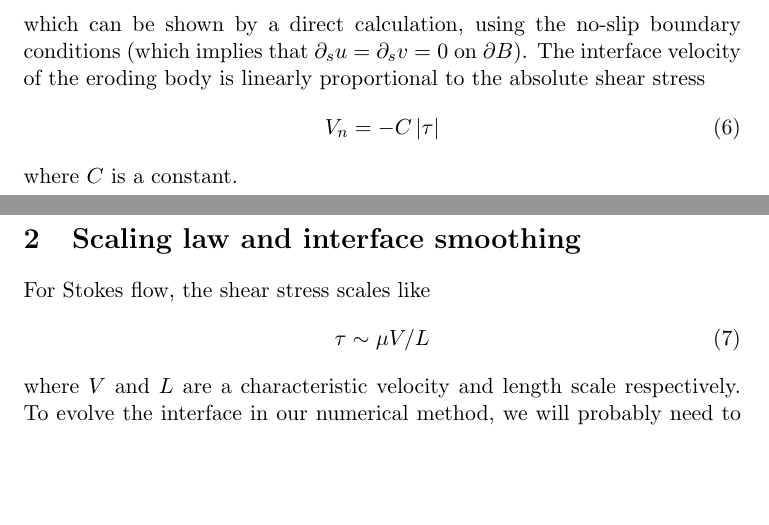
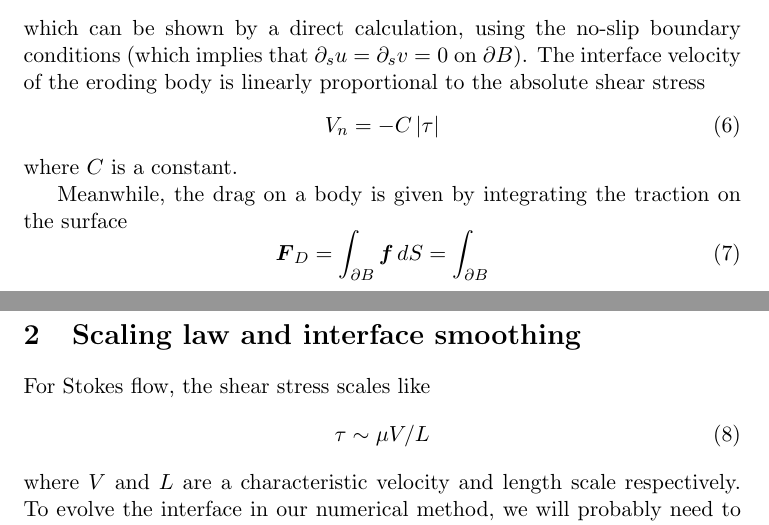
Before and after one commit to quaife/erosion, a LaTeX document (docs/Notes.tex): two parts of pages 1 and 2 of 6, joined at a grey line, cut so that both start at the same text, the shorter picture padded with empty space. Compiled offline with pdfLaTeX.

Commit message:
Working on notes

```diff
--- a/docs/Notes.tex
+++ b/docs/Notes.tex
@@ -81,6 +81,12 @@ The interface velocity of the eroding body is linearly proportional to the absol
 V_n = -C \atau
 \end{equation}
 where $C$ is a constant.
+
+Meanwhile, the drag on a body is given by integrating the traction on the surface
+\begin{equation}
+\bvec{F}_D = \int_{\bdry} \bvec{f} \, dS = \int_{\bdry}
+\end{equation}
+
 
 \section{Scaling law and interface smoothing}
 For Stokes flow, the shear stress scales like
```
